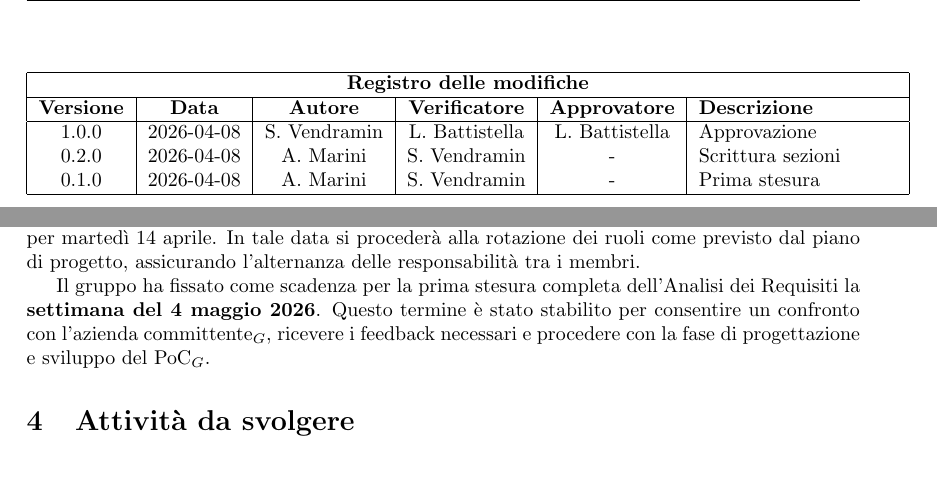
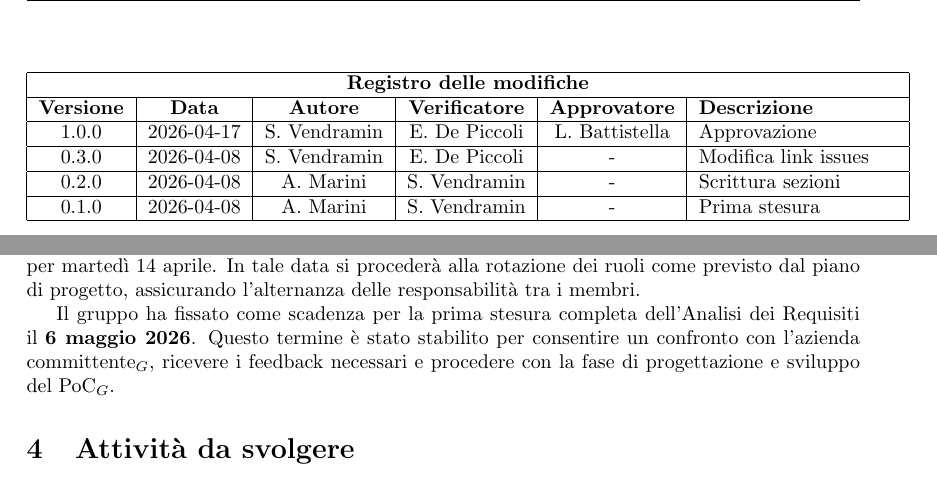
Before and after one commit to thebitless-group-swe/thebitless.github.io, a LaTeX document (RTB/doc_interna/verbali/VI_2026-04-08_casi-uso/VI_2026-04-08_casi-uso.tex): two parts of pages 2 and 5 of 5, joined at a grey line, cut so that both start at the same text. Compiled offline with pdfLaTeX.

Commit message:
docs(verbali): versione finale

```diff
--- a/RTB/doc_interna/verbali/VI_2026-04-08_casi-uso/VI_2026-04-08_casi-uso.tex
+++ b/RTB/doc_interna/verbali/VI_2026-04-08_casi-uso/VI_2026-04-08_casi-uso.tex
@@ -53,8 +53,12 @@
         \hline
         \textbf{Versione} & \textbf{Data} & \textbf{Autore} & \textbf{Verificatore} & \textbf{Approvatore} & \textbf{Descrizione} \\
         \hline
-        1.0.0 & 2026-04-08 & S. Vendramin & L. Battistella & L. Battistella & Approvazione \\
+        1.0.0 & 2026-04-17 & S. Vendramin & E. De Piccoli & L. Battistella & Approvazione \\
+        \hline
+        0.3.0 & 2026-04-08 & S. Vendramin & E. De Piccoli & - & Modifica link issues \\
+        \hline
         0.2.0 & 2026-04-08 & A. Marini & S. Vendramin & - & Scrittura sezioni \\
+        \hline
         0.1.0 & 2026-04-08 & A. Marini & S. Vendramin & - & Prima stesura \\
         \hline
     \end{tabular}
@@ -108,7 +112,7 @@ In merito al documento di \textbf{Analisi dei Requisiti}, il gruppo ha deciso di
 \subsection{Pianificazione Scadenze e Sprint}
 Per quanto riguarda la gestione del workflow, è stata confermata la prossima riunione interna per martedì 14 aprile. In tale data si procederà alla rotazione dei ruoli come previsto dal piano di progetto, assicurando l'alternanza delle responsabilità tra i membri.
 
-Il gruppo ha fissato come scadenza per la prima stesura completa dell'Analisi dei Requisiti la \textbf{settimana del 4 maggio 2026}. Questo termine è stato stabilito per consentire un confronto con l'azienda committente$_G$, ricevere i feedback necessari e procedere con la fase di progettazione e sviluppo del PoC$_G$.
+Il gruppo ha fissato come scadenza per la prima stesura completa dell'Analisi dei Requisiti il \textbf{6 maggio 2026}. Questo termine è stato stabilito per consentire un confronto con l'azienda committente$_G$, ricevere i feedback necessari e procedere con la fase di progettazione e sviluppo del PoC$_G$.
 
 \section{Attività da svolgere}
 \begin{center}
```
